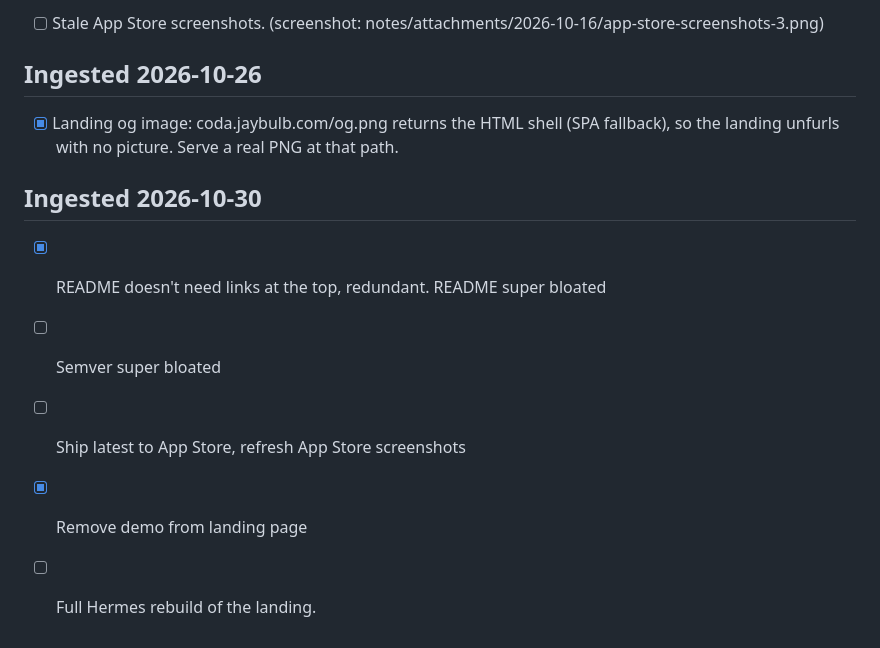
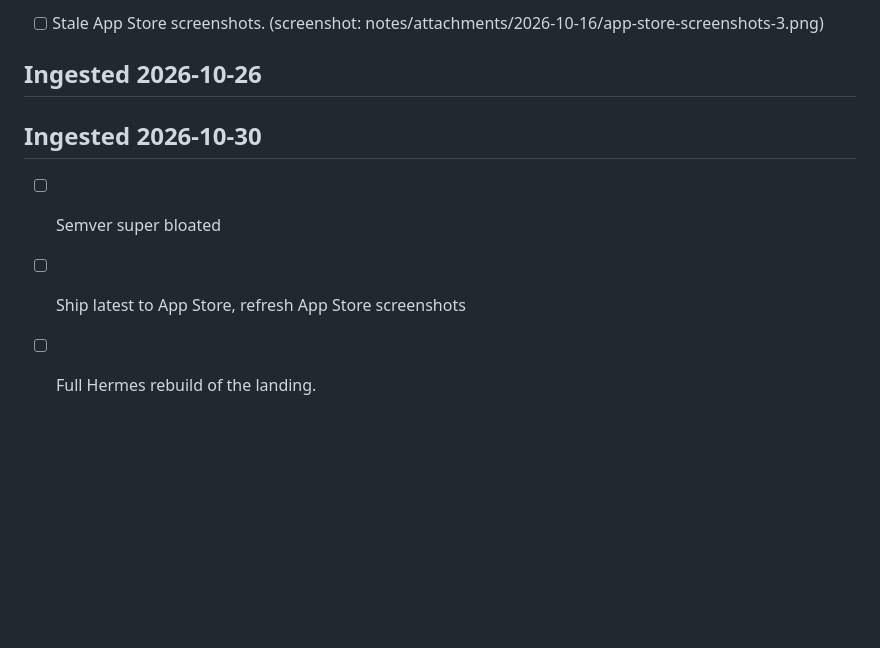
Before and after one commit to nulljosh/coda, a Markdown page: roadmap.md, the part around the change. Drawn GitHub-style; blank space fills up the shorter version.

Commit message:
roadmap: prune checked items (shipped 2026-10-30)
Co-Authored-By: Claude Haiku 5.5 <noreply@anthropic.com>
Claude-Session: https://claude.ai/code/session_015joN7vv7toFyZ5BvLvorpY

```diff
--- a/roadmap.md
+++ b/roadmap.md
@@ -163,11 +163,8 @@ from `game.js` at game over.
 - [ ] Stale App Store screenshots. (screenshot: notes/attachments/2026-10-16/app-store-screenshots-3.png)
 
 ## Ingested 2026-10-26
-- [x] Landing og image: coda.jaybulb.com/og.png returns the HTML shell (SPA fallback), so the landing unfurls with no picture. Serve a real PNG at that path.
 
 ## Ingested 2026-10-30
-- [x] README doesn't need links at the top, redundant. README super bloated
 - [ ] Semver super bloated
 - [ ] Ship latest to App Store, refresh App Store screenshots
-- [x] Remove demo from landing page
 - [ ] Full Hermes rebuild of the landing.
```
